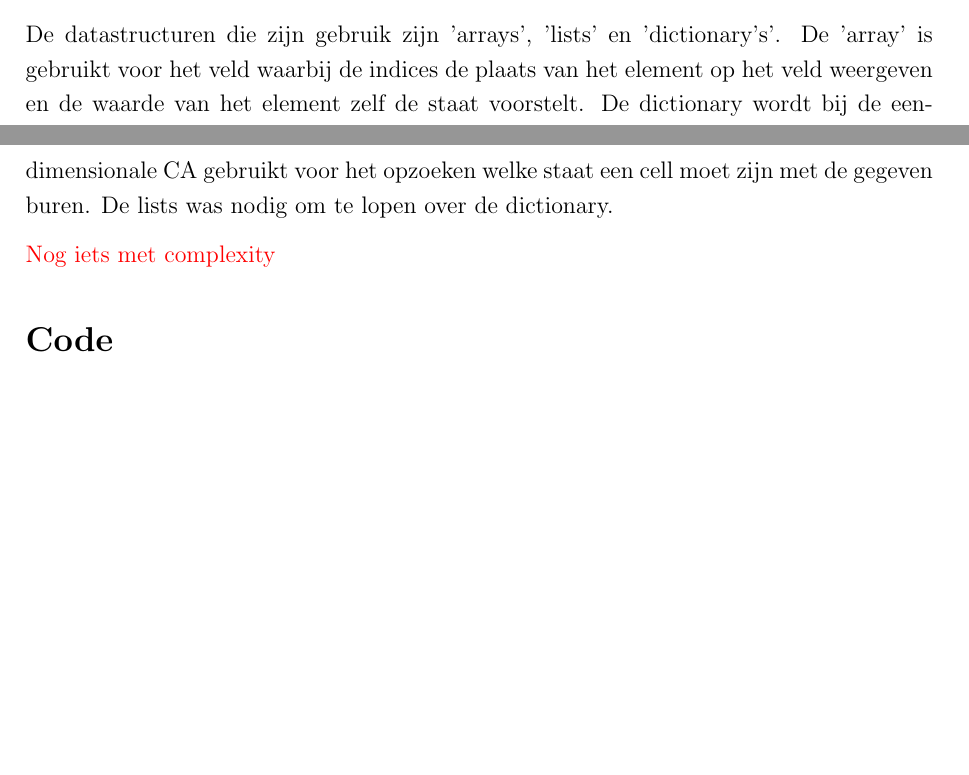
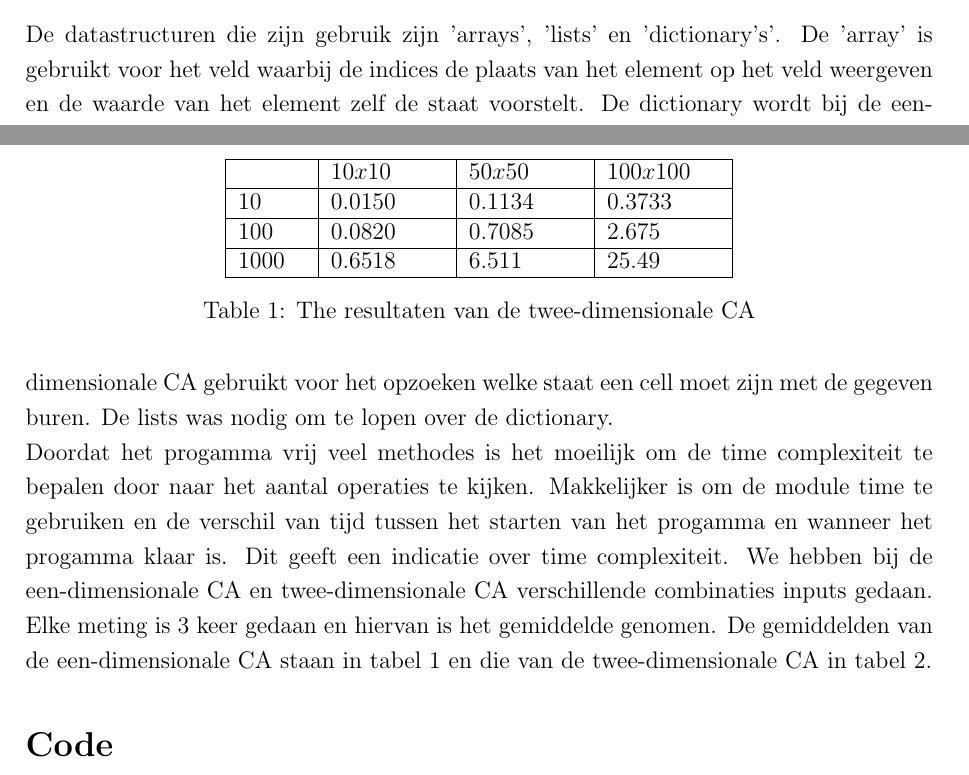
Before and after one commit to Anophelesgambiae/PinW-Cellulair-automata-project, a LaTeX document (CA_Report.tex): two parts of pages 2 and 3 of 4 before the commit and two parts of pages 2 and 3 of 5 after it, joined at a grey line, cut so that both start at the same text, the shorter picture padded with empty space. Compiled offline with pdfLaTeX.

Commit message:
Add files via upload

```diff
--- a/CA_Report.tex
+++ b/CA_Report.tex
@@ -120,8 +120,32 @@ De 'array' is gebruikt voor het veld waarbij de indices de plaats van het elemen
 de waarde van het element zelf de staat voorstelt.
 De dictionary wordt bij de een-dimensionale CA gebruikt voor het opzoeken welke staat een cell moet zijn met de gegeven buren.
 De lists was nodig om te lopen over de dictionary.
+\newline
+Doordat het progamma vrij veel methodes is het moeilijk om
+de time complexiteit te bepalen door naar het aantal operaties te kijken.
+Makkelijker is om de module time te gebruiken en de verschil van tijd tussen het starten van het progamma en wanneer het progamma klaar is.
+Dit geeft een indicatie over time complexiteit.
+We hebben bij de een-dimensionale CA en twee-dimensionale CA verschillende combinaties
+inputs gedaan. Elke meting is 3 keer gedaan en hiervan is het gemiddelde genomen.
+De gemiddelden van de een-dimensionale CA staan in tabel 1 en die
+van de twee-dimensionale CA in tabel 2.
 
-\textcolor{red}{Nog iets met complexity}
+\begin{table*}
+    \centering
+    \begin{tabular}{|m{1.2cm}|m{2.0cm}|m{2.0cm}|m{2.0cm}|}
+        \hline
+        $\phantom{.}$ & $10x10$ & $50x50$ & $100x100$ \\
+        \hline
+        $10$ & $0.0150$ & $0.1134$ & $0.3733$ \\
+        \hline
+        $100$ & $0.0820$ & $0.7085$ & $2.675$ \\
+        \hline
+        $1000$ & $0.6518$ & $6.511$ & $25.49$ \\
+        \hline
+    \end{tabular}
+    \caption{The resultaten van de twee-dimensionale CA}
+    \label{tbl:nummers}
+\end{table*}
 
 \section*{Code}
 Bij het opstarten van het progamma wordt er van de gebruiker input gevraagd.
```
Also changed, not shown: CA_Report.tex (2 more changed lines).
